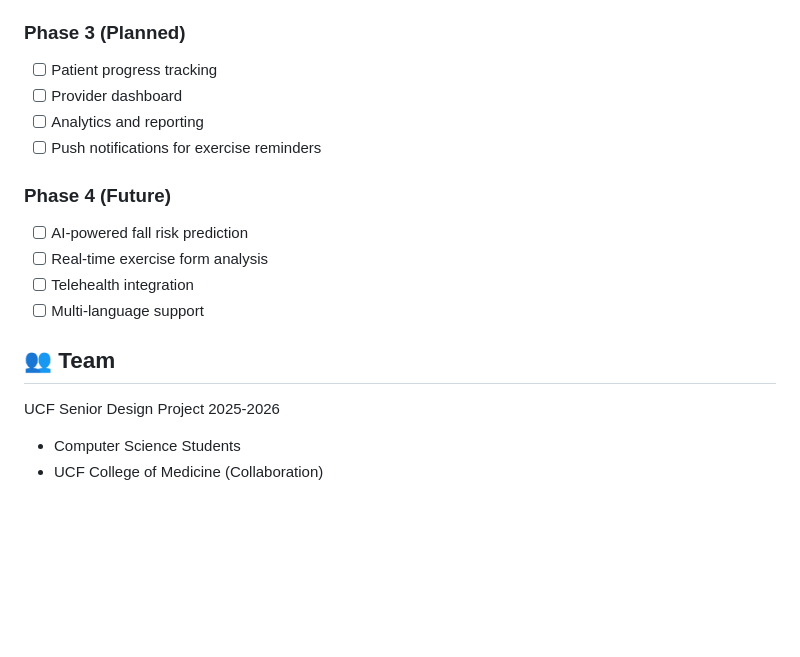
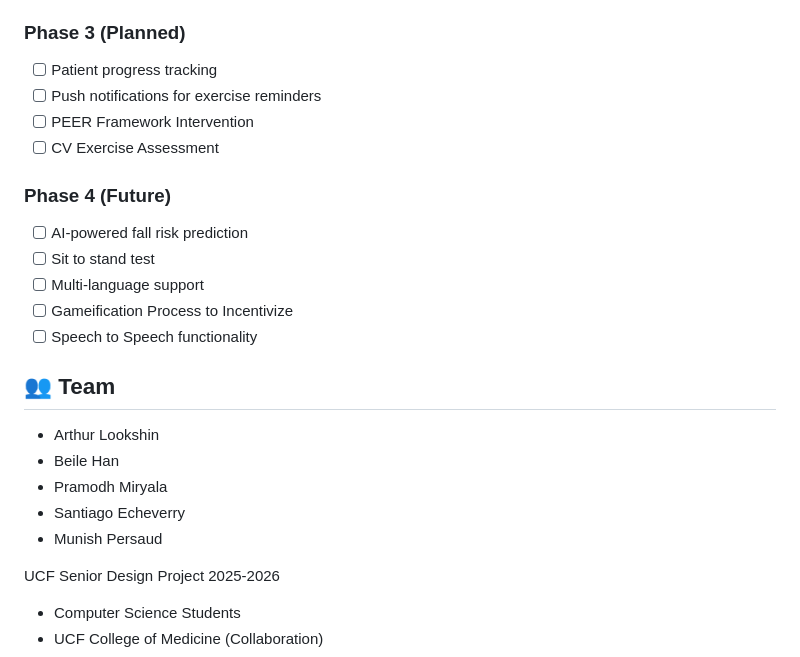
Before and after one commit to munishbp/AI-PEER, a Markdown page: README.md, the part around the change. Drawn GitHub-style; blank space fills up the shorter version.

```diff
--- a/README.md
+++ b/README.md
@@ -258,17 +258,23 @@ npm test
 
 ### Phase 3 (Planned)
 - [ ] Patient progress tracking
-- [ ] Provider dashboard
-- [ ] Analytics and reporting
 - [ ] Push notifications for exercise reminders
+- [ ] PEER Framework Intervention
+- [ ] CV Exercise Assessment
 
 ### Phase 4 (Future)
 - [ ] AI-powered fall risk prediction
-- [ ] Real-time exercise form analysis
-- [ ] Telehealth integration
+- [ ] Sit to stand test
 - [ ] Multi-language support
+- [ ] Gameification Process to Incentivize
+- [ ] Speech to Speech functionality
 
 ## 👥 Team
+- Arthur Lookshin
+- Beile Han
+- Pramodh Miryala
+- Santiago Echeverry
+- Munish Persaud
 
 UCF Senior Design Project 2025-2026
 - Computer Science Students
```
